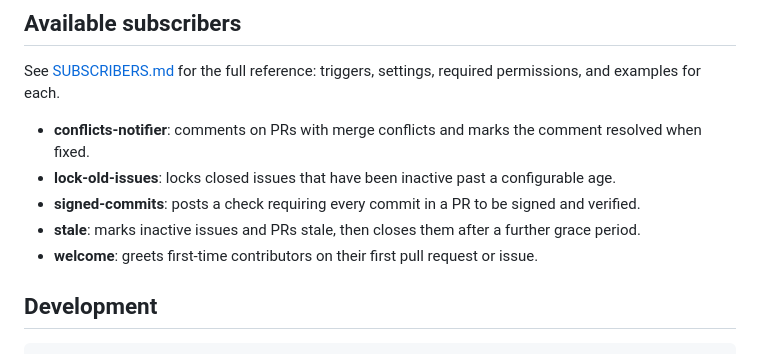
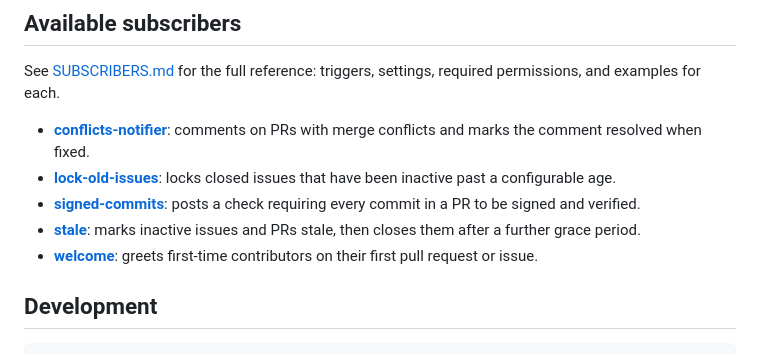
Before and after one commit to NexusPHP/carson, a Markdown page: README.md, the part around one of its changes. Drawn GitHub-style.

```diff
--- a/README.md
+++ b/README.md
@@ -105,11 +111,11 @@ Carson reads its configuration from the **default branch only**, so pull request
 
 See [SUBSCRIBERS.md](SUBSCRIBERS.md) for the full reference: triggers, settings, required permissions, and examples for each.
 
-- **conflicts-notifier**: comments on PRs with merge conflicts and marks the comment resolved when fixed.
-- **lock-old-issues**: locks closed issues that have been inactive past a configurable age.
-- **signed-commits**: posts a check requiring every commit in a PR to be signed and verified.
-- **stale**: marks inactive issues and PRs stale, then closes them after a further grace period.
-- **welcome**: greets first-time contributors on their first pull request or issue.
+- [**conflicts-notifier**](SUBSCRIBERS.md#conflicts-notifier): comments on PRs with merge conflicts and marks the comment resolved when fixed.
+- [**lock-old-issues**](SUBSCRIBERS.md#lock-old-issues): locks closed issues that have been inactive past a configurable age.
+- [**signed-commits**](SUBSCRIBERS.md#signed-commits): posts a check requiring every commit in a PR to be signed and verified.
+- [**stale**](SUBSCRIBERS.md#stale): marks inactive issues and PRs stale, then closes them after a further grace period.
+- [**welcome**](SUBSCRIBERS.md#welcome): greets first-time contributors on their first pull request or issue.
 
 ## Development
 
```
Also changed, not shown: other parts of README.md (+6 -0 lines).
